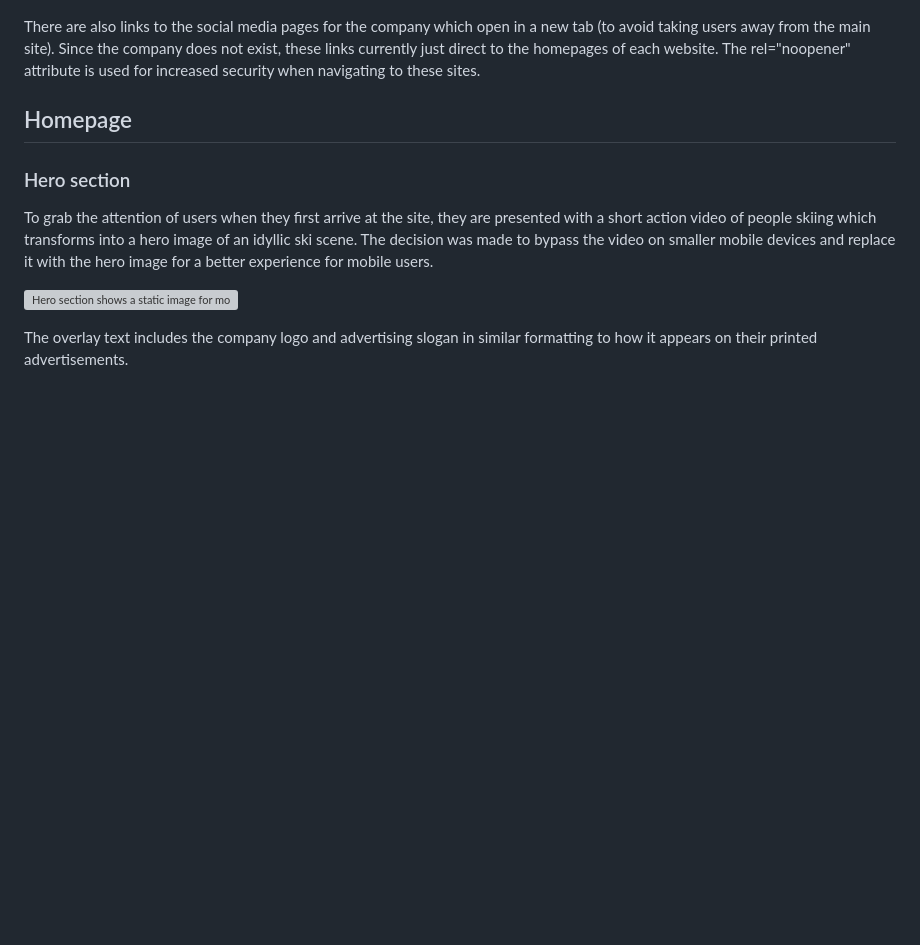
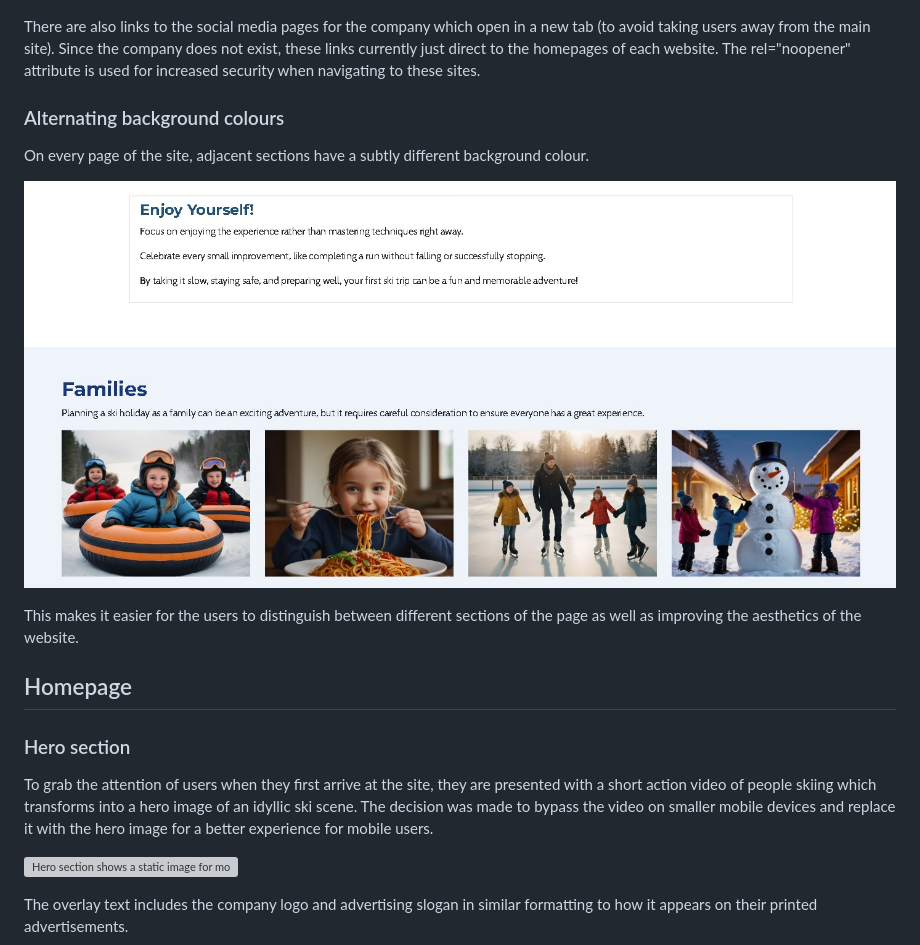
Before and after one commit to lowrycode/ski-arise-project, a Markdown page: README.md, the part around the change printed below. Drawn GitHub-style; pictures changed too: assets/images/readme/alternating-backgrounds.jpg (added); blank space fills up the shorter version; grey boxes are pictures that could not be loaded.

```diff
--- a/README.md
+++ b/README.md
@@ -142,6 +142,13 @@ This section appears in the footer of every page of the website. It includes the
 
 There are also links to the social media pages for the company which open in a new tab (to avoid taking users away from the main site). Since the company does not exist, these links currently just direct to the homepages of each website. The rel="noopener" attribute is used for increased security when navigating to these sites.
 
+### Alternating background colours
+
+On every page of the site, adjacent sections have a subtly different background colour.
+
+![Adjacent sections on the Info page with different background colours](assets/images/readme/alternating-backgrounds.jpg)
+
+This makes it easier for the users to distinguish between different sections of the page as well as improving the aesthetics of the website.
 
 ## Homepage
 
```
Also changed, not shown: other parts of README.md (+11 -0 lines), assets/images/readme/faq-section.jpg (added).
